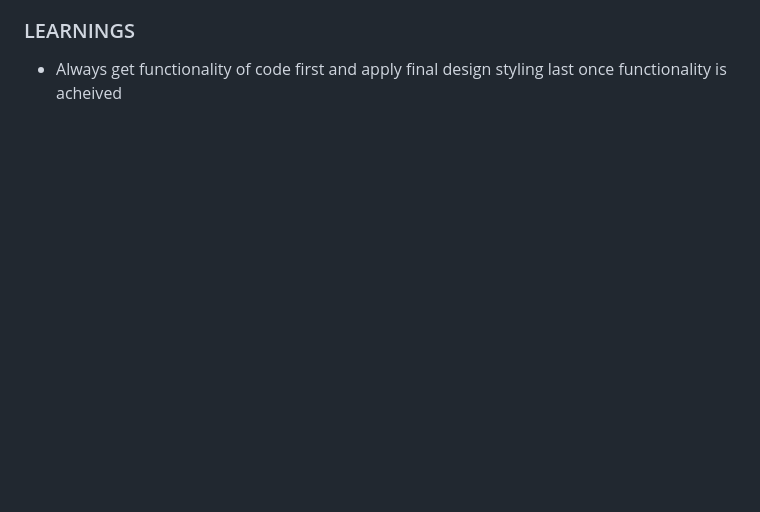
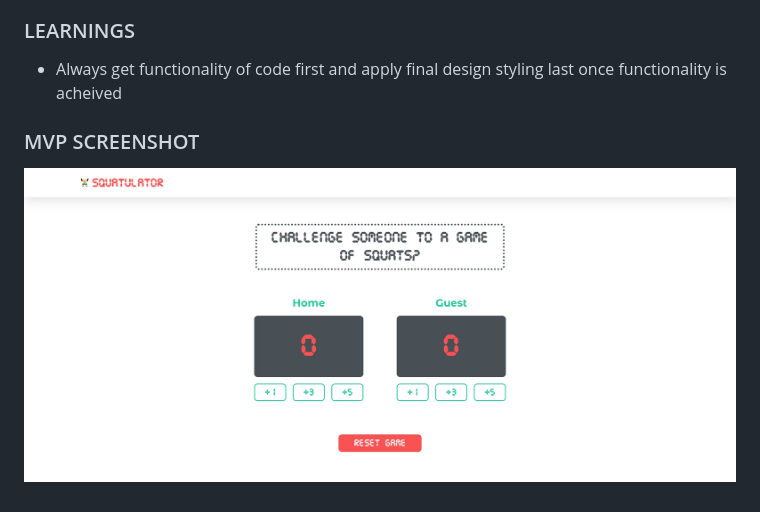
Before and after one commit to ONESSR/scoreboardCounter, a Markdown page: PLAN.md, the part around the change. Drawn GitHub-style; pictures changed too: _assets/Squatulator.jpeg (added); blank space fills up the shorter version.

Commit message:
Added mvp live screenshot.

```diff
--- a/PLAN.md
+++ b/PLAN.md
@@ -44,3 +44,7 @@ A few hours
 ### LEARNINGS
 
 - Always get functionality of code first and apply final design styling last once functionality is acheived
+
+### MVP SCREENSHOT
+
+![A screenshot of the live mvp](_assets/Squatulator.jpeg)
```
